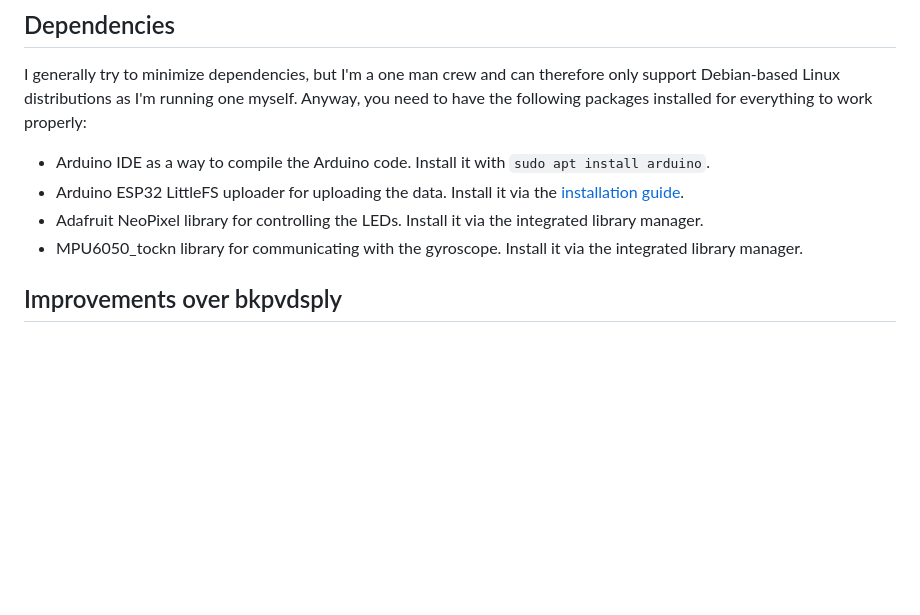
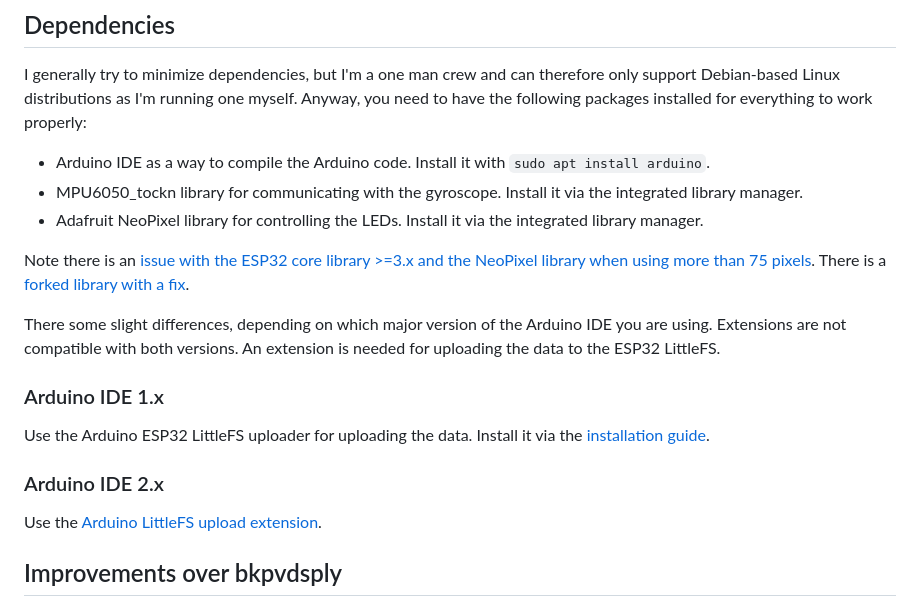
Before and after one commit to BikeBeamer/BikeBeamer, a Markdown page: README.md, the part around the change. Drawn GitHub-style; blank space fills up the shorter version.

Commit message:
docs: dependencies for Arduino IDE 2.x and latest ESP32 core libs

```diff
--- a/README.md
+++ b/README.md
@@ -13,9 +13,21 @@ This is my next generation of bike POV displays based on [bkpvdsply](https://git
 I generally try to minimize dependencies, but I'm a one man crew and can therefore only support Debian-based Linux distributions as I'm running one myself. Anyway, you need to have the following packages installed for everything to work properly:
 
 - Arduino IDE as a way to compile the Arduino code. Install it with `sudo apt install arduino`.
-- Arduino ESP32 LittleFS uploader for uploading the data. Install it via the [installation guide](https://github.com/lorol/arduino-esp32fs-plugin).
+- MPU6050_tockn library for communicating with the gyroscope. Install it via the integrated library manager.
 - Adafruit NeoPixel library for controlling the LEDs. Install it via the integrated library manager.
-- MPU6050_tockn library for communicating with the gyroscope. Install it via the integrated library manager.
+
+Note there is an [issue with the ESP32 core library >=3.x and the NeoPixel library when using more than 75 pixels](https://github.com/adafruit/Adafruit_NeoPixel/issues/402). There is a [forked library with a fix](https://github.com/teknynja/Adafruit_NeoPixel/tree/esp32_rmt_memory_allocation_fix_safe).
+
+There some slight differences, depending on which major version of the Arduino IDE you are using. Extensions are not compatible with both versions. An extension is needed for uploading the data to the ESP32 LittleFS.
+
+### Arduino IDE 1.x
+
+Use the Arduino ESP32 LittleFS uploader for uploading the data. Install it via the [installation guide](https://github.com/lorol/arduino-esp32fs-plugin).
+
+### Arduino IDE 2.x
+
+Use the [Arduino LittleFS upload extension](https://github.com/earlephilhower/arduino-littlefs-upload).
+
 
 ## Improvements over bkpvdsply
 
```
